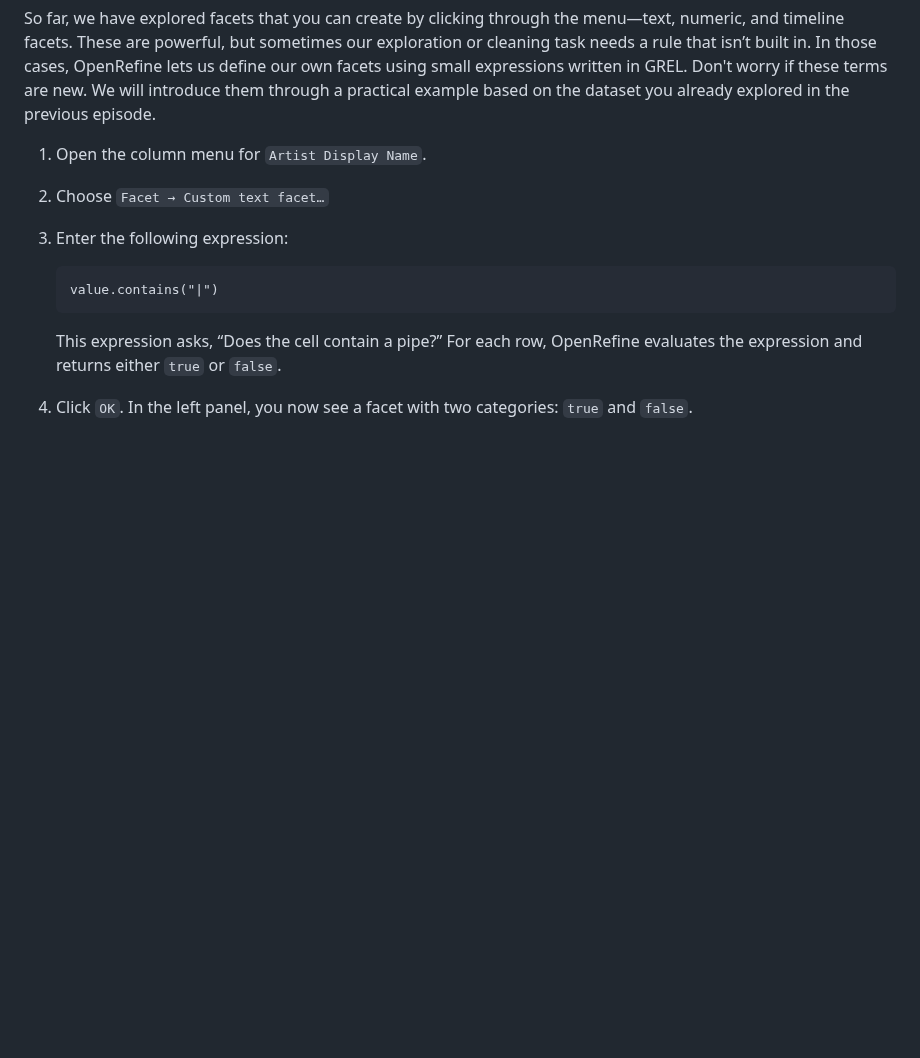
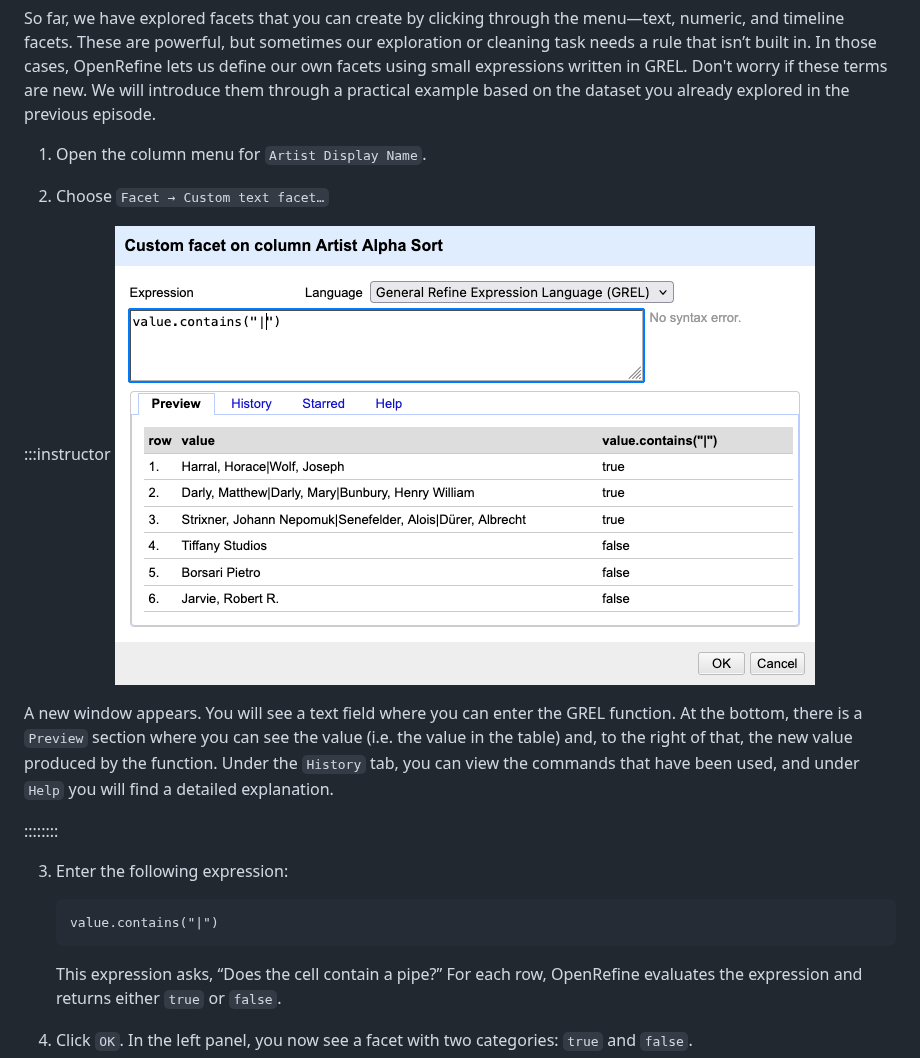
Before and after one commit to HERMES-DKZ/open-refine-humanities, a Markdown page: 04-custom-facets-and-grel.md, the part around the change. Drawn GitHub-style; pictures changed too: fig/03_openrefine_grelfunction.png (added); blank space fills up the shorter version.

````diff
--- a/04-custom-facets-and-grel.md
+++ b/04-custom-facets-and-grel.md
@@ -37,6 +37,13 @@ So far, we have explored facets that you can create by clicking through the menu
 1. Open the column menu for `Artist Display Name`.
 
 2. Choose `Facet → Custom text facet…`
+
+:::instructor
+![Screenshot of the Custom facet on column ... ](fig/03_openrefine_grelfunction.png)
+
+A new window appears. You will see a text field where you can enter the GREL function. At the bottom, there is a `Preview` section where you can see the value (i.e. the value in the table) and, to the right of that, the new value produced by the function. Under the `History` tab, you can view the commands that have been used, and under `Help` you will find a detailed explanation.
+
+::::::::
 
 3. Enter the following expression:
    ```grel
````
Also changed, not shown: 03-exploring-data.md (+1 -1 lines), 05-transformation.md (+58 -85 lines), fig/04_openrefine_grelfunction.png (added), 1 other file.
